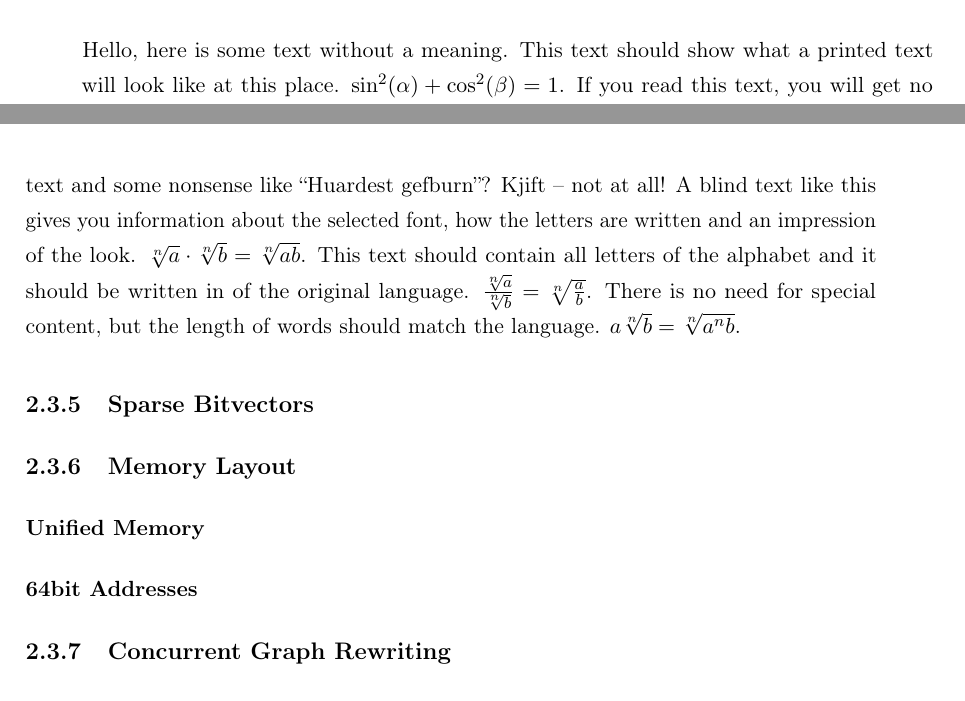
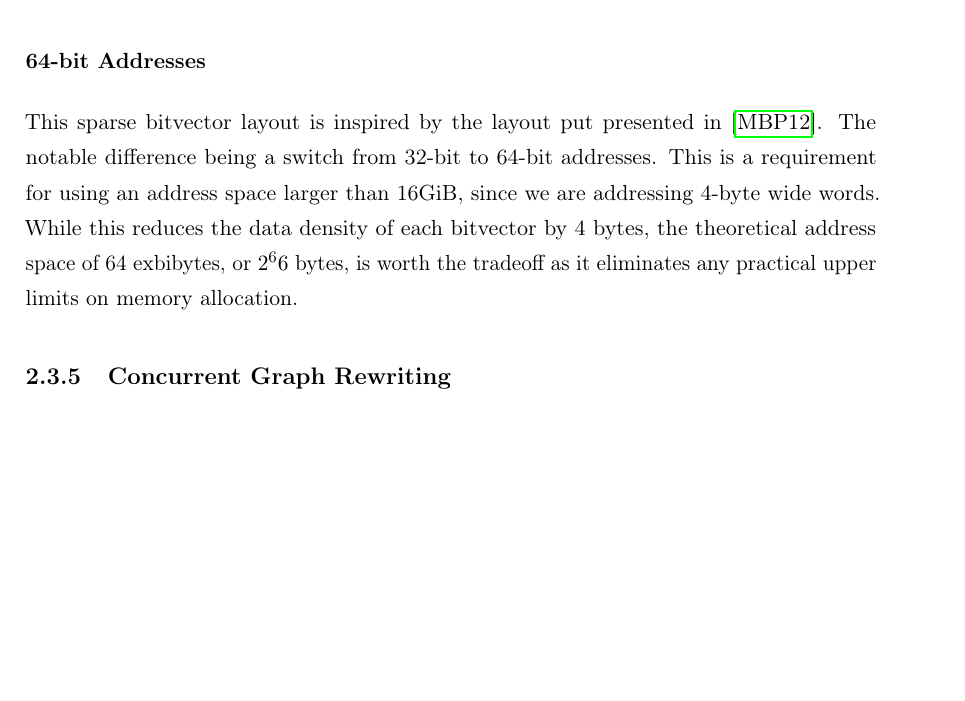
Before and after one commit to lukasboettcher/msc-paper, a LaTeX thesis (main.tex, which reads include/chap2_main.tex): two parts of pages 51 and 52 of 62 before the commit and part of page 52 of 62 after it, the two joined at a grey line, cut at the place of the change, the shorter picture padded with empty space. Compiled offline with pdfLaTeX.

Commit message:
mention 64 bit addresses

```diff
--- a/include/chap2_main.tex
+++ b/include/chap2_main.tex
@@ -251,12 +251,12 @@ Each sparse bitvector element has the following layout.
         \end{rightwordgroup}
     \end{bytefield}
 \end{center}
-\blindtext[1]
+\subsubsection{64-bit Addresses}
+This sparse bitvector layout is inspired by the layout put presented in \cite{mendez2012gpu}.
+The notable difference being a switch from 32-bit to 64-bit addresses.
+This is a requirement for using an address space larger than 16GiB, since we are addressing 4-byte wide words.
+While this reduces the data density of each bitvector by 4 bytes, the theoretical address space of 64 exbibytes, or $2^66$ bytes, is worth the tradeoff as it eliminates any practical upper limits on memory allocation.
 
-\subsection{Sparse Bitvectors}
-\subsection{Memory Layout}
-\subsubsection{Unified Memory}
-\subsubsection{64bit Addresses}
 \subsection{Concurrent Graph Rewriting}
 \subsection{Integration with SVF}
 \subsubsection{Parallelizing SVF}
```
